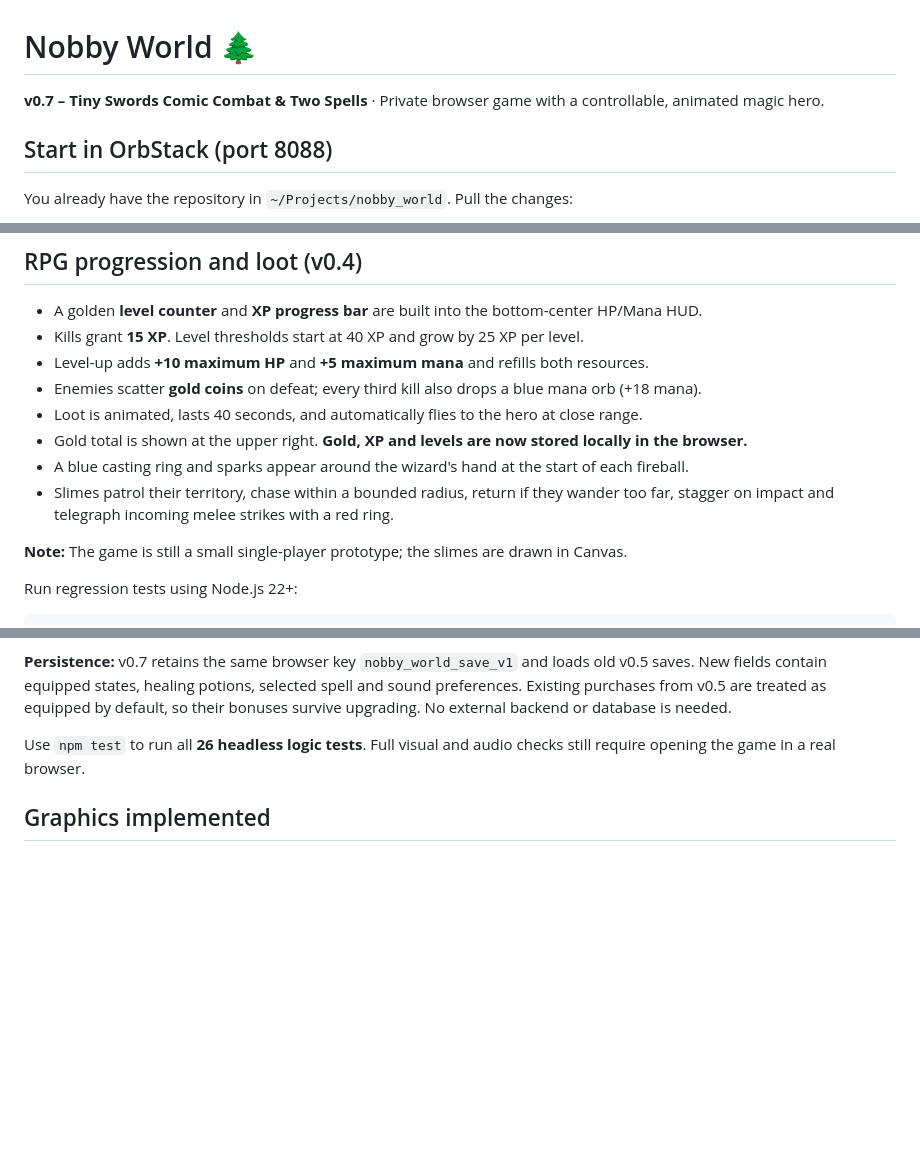
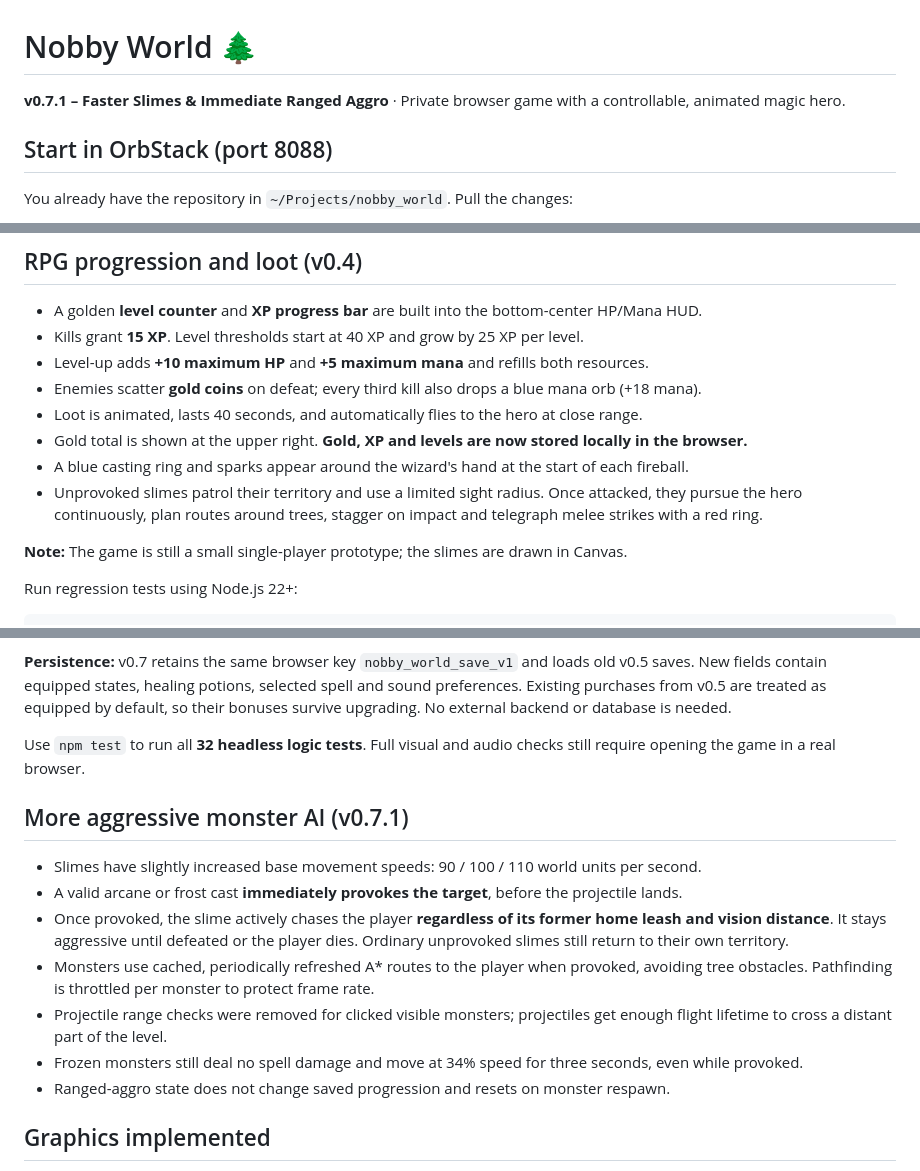
Before and after one commit to nfekete82/nobby_world, a Markdown page: README.md, 3 parts joined by grey strips. Rendered like a GitHub page; blank space fills up the shorter version.

Commit message:
docs: describe v0.7.1 faster monsters and unlimited-range attack aggro

```diff
--- a/README.md
+++ b/README.md
@@ -1,6 +1,6 @@
 # Nobby World 🌲
 
-**v0.7 – Tiny Swords Comic Combat & Two Spells** · Private browser game with a controllable, animated magic hero.
+**v0.7.1 – Faster Slimes & Immediate Ranged Aggro** · Private browser game with a controllable, animated magic hero.
 
 ## Start in OrbStack (port 8088)
 
@@ -74,8 +74,8 @@ Run regression tests (Node.js 22+): `npm test` or `node --test tests/combat.test
 - Loot is animated, lasts 40 seconds, and automatically flies to the hero at close range.
 - Gold total is shown at the upper right. **Gold, XP and levels are now stored locally in the browser.**
 - A blue casting ring and sparks appear around the wizard's hand at the start of each fireball.
-- Slimes patrol their territory, chase within a bounded radius, return if they wander too far,
-  stagger on impact and telegraph incoming melee strikes with a red ring.
+- Unprovoked slimes patrol their territory and use a limited sight radius. Once attacked,
+  they pursue the hero continuously, plan routes around trees, stagger on impact and telegraph melee strikes with a red ring.
 
 **Note:** The game is still a small single-player prototype; the slimes are drawn in Canvas.
 
@@ -122,7 +122,17 @@ Every fourth slime kill drops one green **healing potion** in addition to normal
 
 **Persistence:** v0.7 retains the same browser key `nobby_world_save_v1` and loads old v0.5 saves. New fields contain equipped states, healing potions, selected spell and sound preferences. Existing purchases from v0.5 are treated as equipped by default, so their bonuses survive upgrading. No external backend or database is needed.
 
-Use `npm test` to run all **26 headless logic tests**. Full visual and audio checks still require opening the game in a real browser.
+Use `npm test` to run all **32 headless logic tests**. Full visual and audio checks still require opening the game in a real browser.
+
+## More aggressive monster AI (v0.7.1)
+
+- Slimes have slightly increased base movement speeds: 90 / 100 / 110 world units per second.
+- A valid arcane or frost cast **immediately provokes the target**, before the projectile lands.
+- Once provoked, the slime actively chases the player **regardless of its former home leash and vision distance**. It stays aggressive until defeated or the player dies. Ordinary unprovoked slimes still return to their own territory.
+- Monsters use cached, periodically refreshed A* routes to the player when provoked, avoiding tree obstacles. Pathfinding is throttled per monster to protect frame rate.
+- Projectile range checks were removed for clicked visible monsters; projectiles get enough flight lifetime to cross a distant part of the level.
+- Frozen monsters still deal no spell damage and move at 34% speed for three seconds, even while provoked.
+- Ranged-aggro state does not change saved progression and resets on monster respawn.
 
 ## Graphics implemented
 
```
Also changed, not shown: other parts of README.md (+3 -3 lines).
